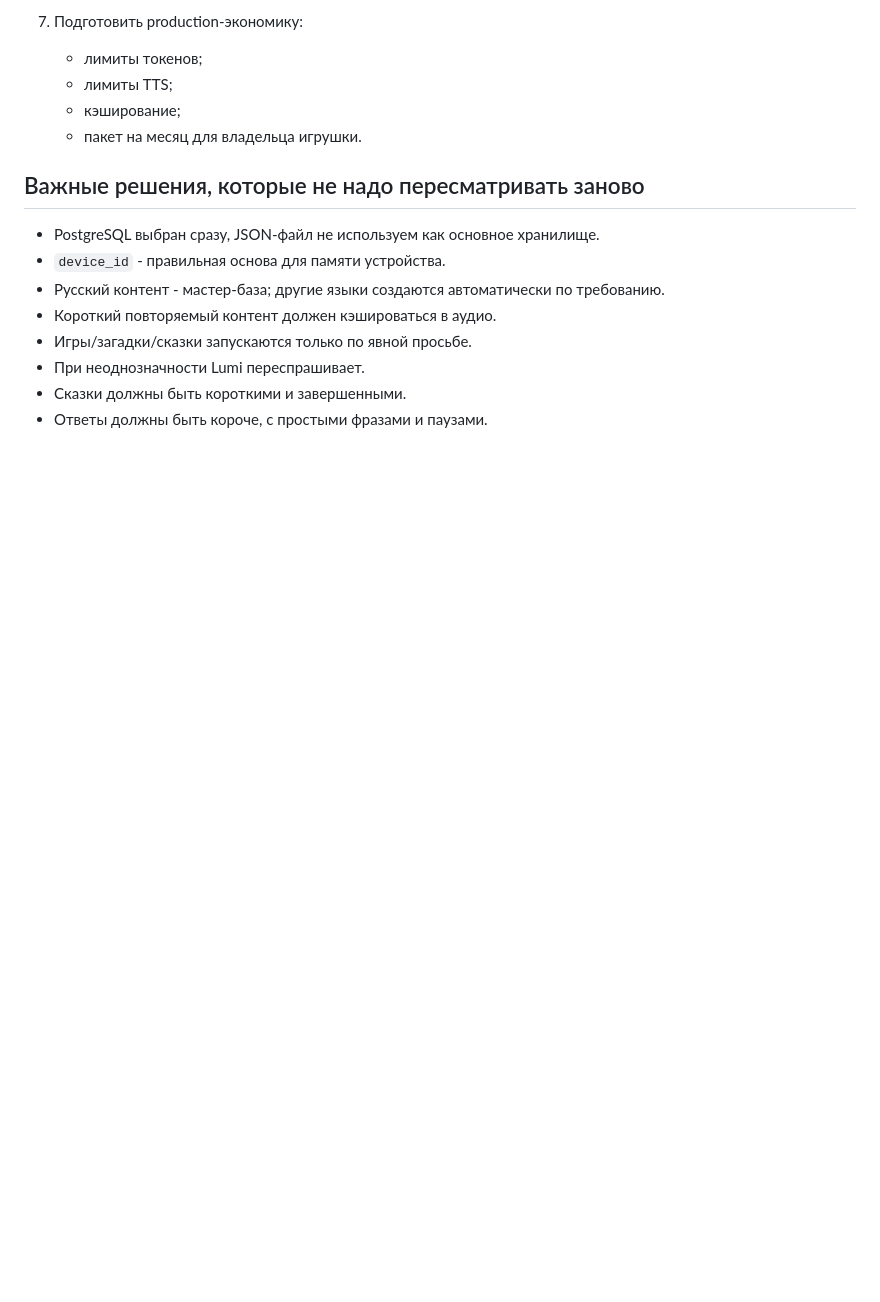
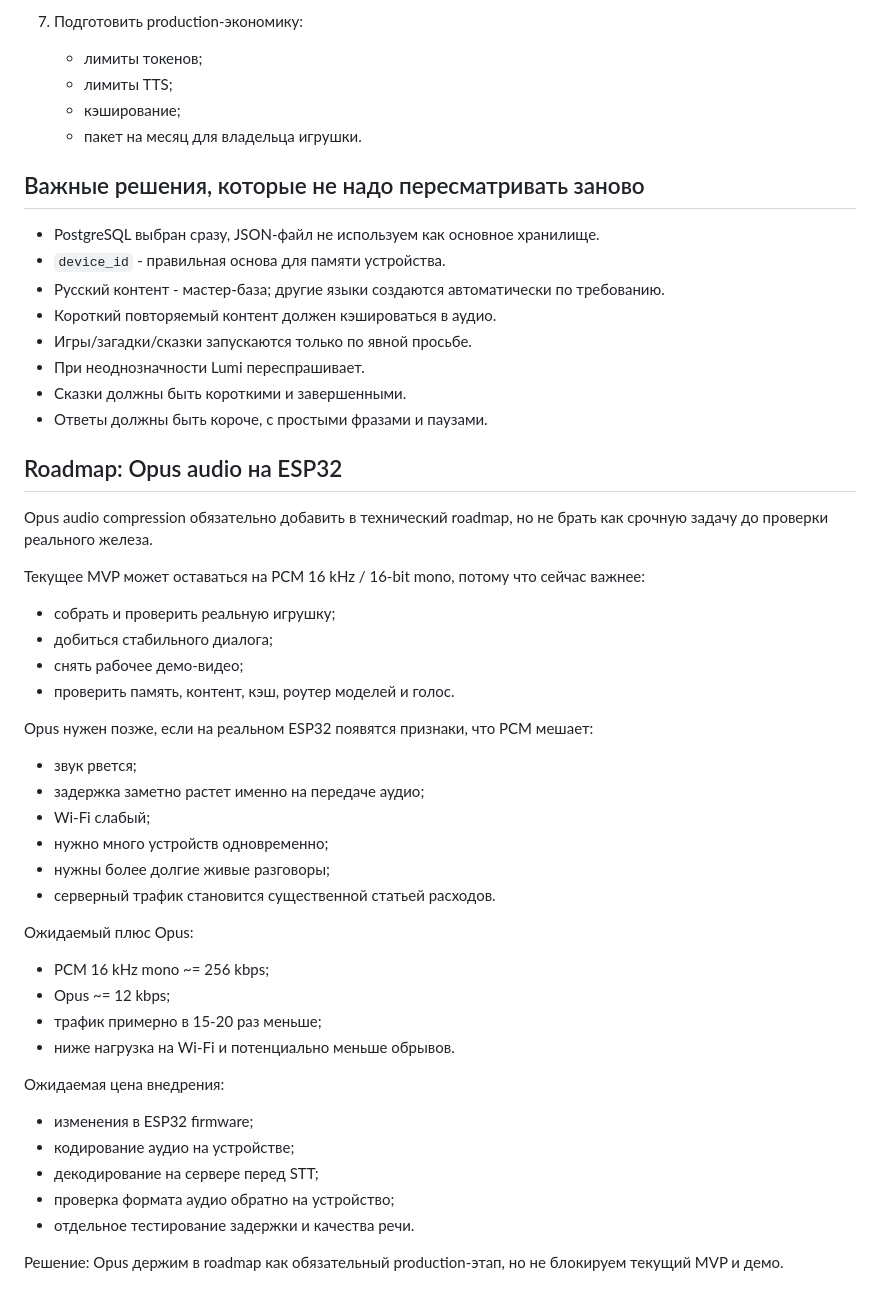
Before and after one commit to wertikooo-web/lunara-toy-server, a Markdown page: PROJECT_STATE_2026-06-17.md, the part around the change. Rendered like a GitHub page; blank space fills up the shorter version.

Commit message:
Add Opus audio roadmap note

```diff
--- a/PROJECT_STATE_2026-06-17.md
+++ b/PROJECT_STATE_2026-06-17.md
@@ -423,3 +423,36 @@ node scripts/check_language_router.js
 - При неоднозначности Lumi переспрашивает.
 - Сказки должны быть короткими и завершенными.
 - Ответы должны быть короче, с простыми фразами и паузами.
+
+## Roadmap: Opus audio на ESP32
+
+Opus audio compression обязательно добавить в технический roadmap, но не брать как срочную задачу до проверки реального железа.
+
+Текущее MVP может оставаться на PCM 16 kHz / 16-bit mono, потому что сейчас важнее:
+- собрать и проверить реальную игрушку;
+- добиться стабильного диалога;
+- снять рабочее демо-видео;
+- проверить память, контент, кэш, роутер моделей и голос.
+
+Opus нужен позже, если на реальном ESP32 появятся признаки, что PCM мешает:
+- звук рвется;
+- задержка заметно растет именно на передаче аудио;
+- Wi-Fi слабый;
+- нужно много устройств одновременно;
+- нужны более долгие живые разговоры;
+- серверный трафик становится существенной статьей расходов.
+
+Ожидаемый плюс Opus:
+- PCM 16 kHz mono ~= 256 kbps;
+- Opus ~= 12 kbps;
+- трафик примерно в 15-20 раз меньше;
+- ниже нагрузка на Wi-Fi и потенциально меньше обрывов.
+
+Ожидаемая цена внедрения:
+- изменения в ESP32 firmware;
+- кодирование аудио на устройстве;
+- декодирование на сервере перед STT;
+- проверка формата аудио обратно на устройство;
+- отдельное тестирование задержки и качества речи.
+
+Решение: Opus держим в roadmap как обязательный production-этап, но не блокируем текущий MVP и демо.
```
